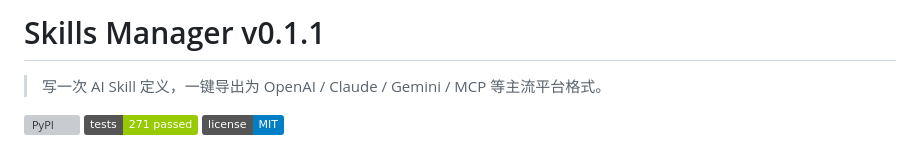
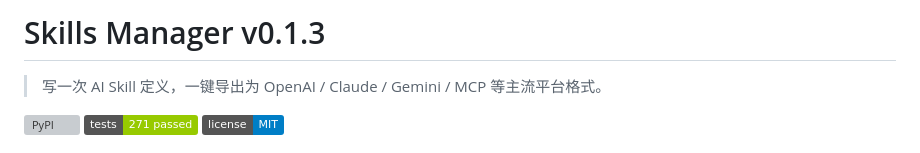
Before and after one commit to Miasakiii/skills-manager, a Markdown page: README.md, the part around the change. Rendered like a GitHub page; badges without logos; grey boxes are pictures that could not be loaded.

Commit message:
docs: sync README version badge with pyproject.toml (v0.1.1 → v0.1.3)

```diff
--- a/README.md
+++ b/README.md
@@ -1,4 +1,4 @@
-# Skills Manager v0.1.1
+# Skills Manager v0.1.3
 
 > 写一次 AI Skill 定义，一键导出为 OpenAI / Claude / Gemini / MCP 等主流平台格式。
 
```
